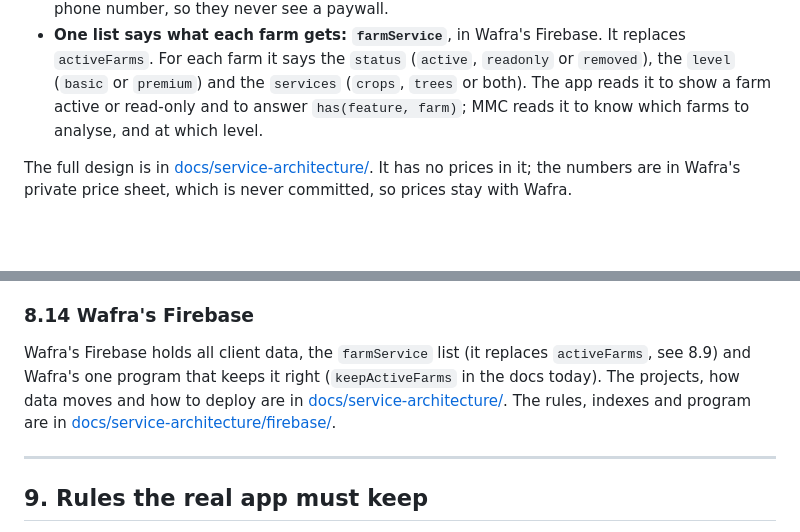
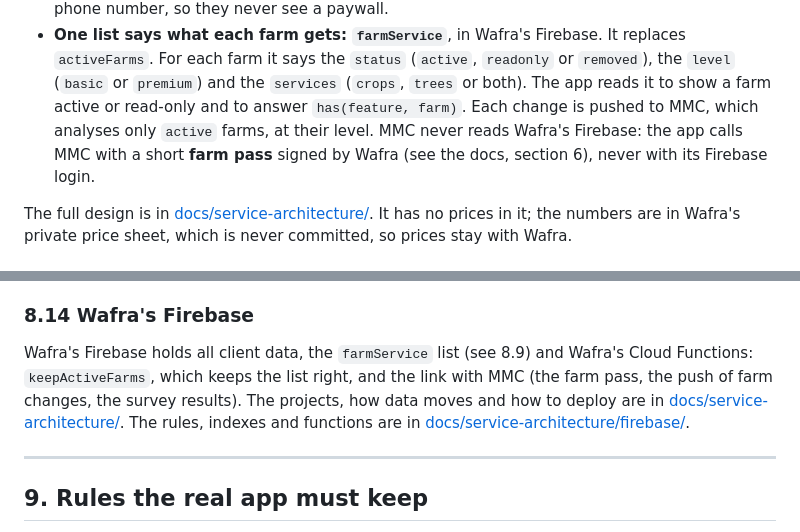
Before and after one commit to romainbigare/white-label-mockup, a Markdown page: README.md, 2 parts joined by grey strips. Rendered like a GitHub page; blank space fills up the shorter version.

Commit message:
README: MMC gets farm changes by push and a farm pass, never reads Firebase
Co-Authored-By: Claude Opus 5.5 <noreply@anthropic.com>
Claude-Session: https://claude.ai/code/session_01KR8R2eGMNacXQDjHtVJ7wK

```diff
--- a/README.md
+++ b/README.md
@@ -910,8 +910,10 @@ In the real app:
   It replaces `activeFarms`. For each farm it says the `status` (`active`,
   `readonly` or `removed`), the `level` (`basic` or `premium`) and the
   `services` (`crops`, `trees` or both). The app reads it to show a farm active
-  or read-only and to answer `has(feature, farm)`; MMC reads it to know which
-  farms to analyse, and at which level.
+  or read-only and to answer `has(feature, farm)`. Each change is pushed to
+  MMC, which analyses only `active` farms, at their level. MMC never reads
+  Wafra's Firebase: the app calls MMC with a short **farm pass** signed by
+  Wafra (see the docs, section 6), never with its Firebase login.
 
 The full design is in
 [docs/service-architecture/](docs/service-architecture/README.md). It has no
@@ -954,11 +956,12 @@ logo size), the logo file `app/imgs/logo.avif`, and the `--brand-*` colours in
 
 ### 8.14 Wafra's Firebase
 
-Wafra's Firebase holds all client data, the `farmService` list (it replaces
-`activeFarms`, see 8.9) and Wafra's one program that keeps it right
-(`keepActiveFarms` in the docs today). The projects, how data moves and how to deploy
-are in [docs/service-architecture/](docs/service-architecture/README.md). The
-rules, indexes and program are in
+Wafra's Firebase holds all client data, the `farmService` list (see 8.9) and
+Wafra's Cloud Functions: `keepActiveFarms`, which keeps the list right, and the
+link with MMC (the farm pass, the push of farm changes, the survey results).
+The projects, how data moves and how to deploy are in
+[docs/service-architecture/](docs/service-architecture/README.md). The
+rules, indexes and functions are in
 [docs/service-architecture/firebase/](docs/service-architecture/firebase/).
 
 ---
```
